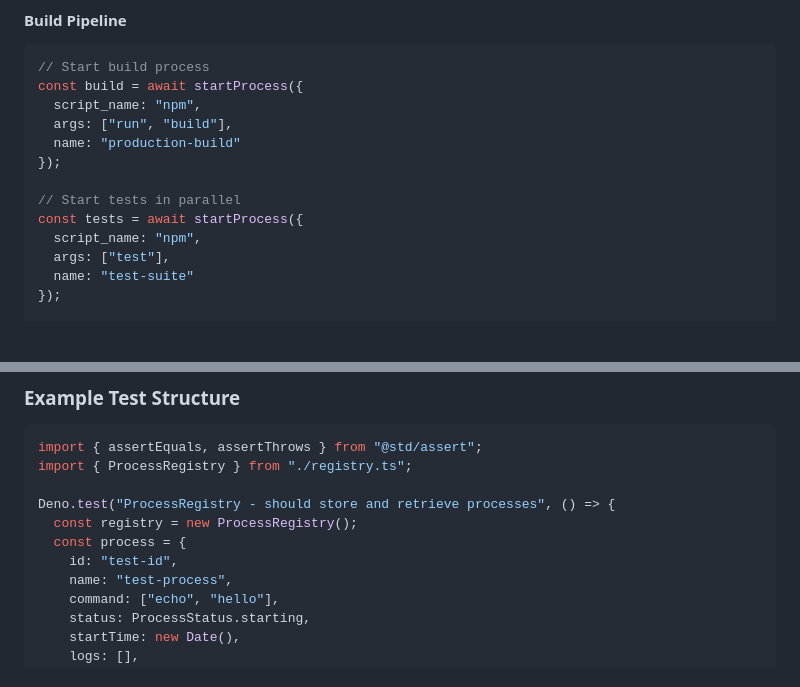
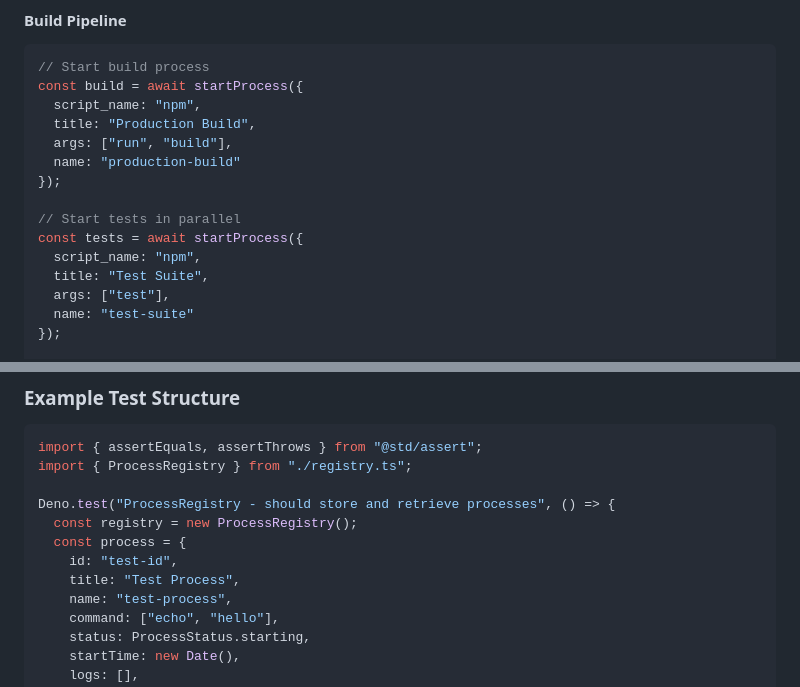
Before and after one commit to bfollington/murmuration, a Markdown page: README.md, 2 parts joined by grey strips. GitHub-like rendering; blank space fills up the shorter version.

```diff
--- a/README.md
+++ b/README.md
@@ -163,6 +188,7 @@ await stopProcess(devServer.processId);
 // Start build process
 const build = await startProcess({
   script_name: "npm",
+  title: "Production Build",
   args: ["run", "build"],
   name: "production-build"
 });
@@ -170,6 +196,7 @@ const build = await startProcess({
 // Start tests in parallel
 const tests = await startProcess({
   script_name: "npm",
+  title: "Test Suite",
   args: ["test"],
   name: "test-suite"
 });
@@ -284,6 +314,7 @@ Deno.test("ProcessRegistry - should store and retrieve processes", () => {
   const registry = new ProcessRegistry();
   const process = {
     id: "test-id",
+    title: "Test Process",
     name: "test-process",
     command: ["echo", "hello"],
     status: ProcessStatus.starting,
```
Also changed, not shown: other parts of README.md (+57 -20 lines), CLAUDE.md (+4 -0 lines).
